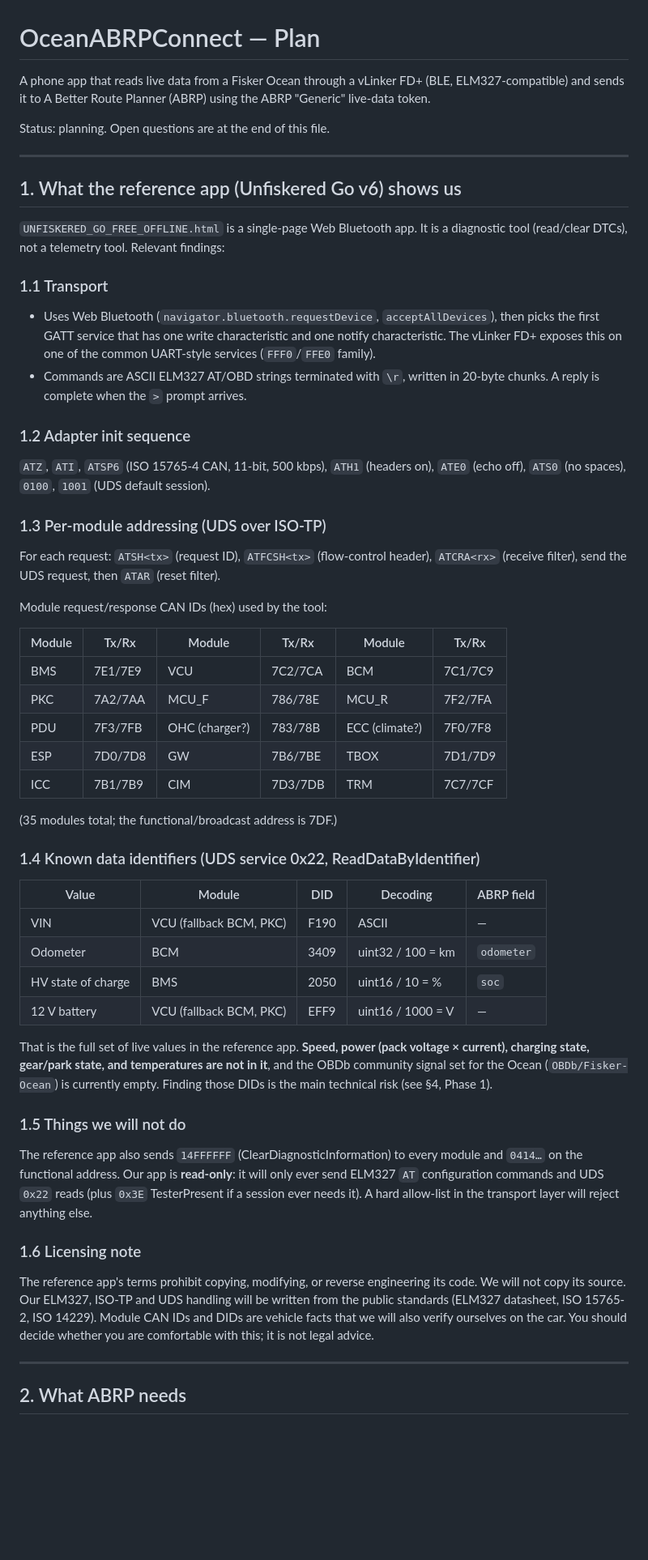
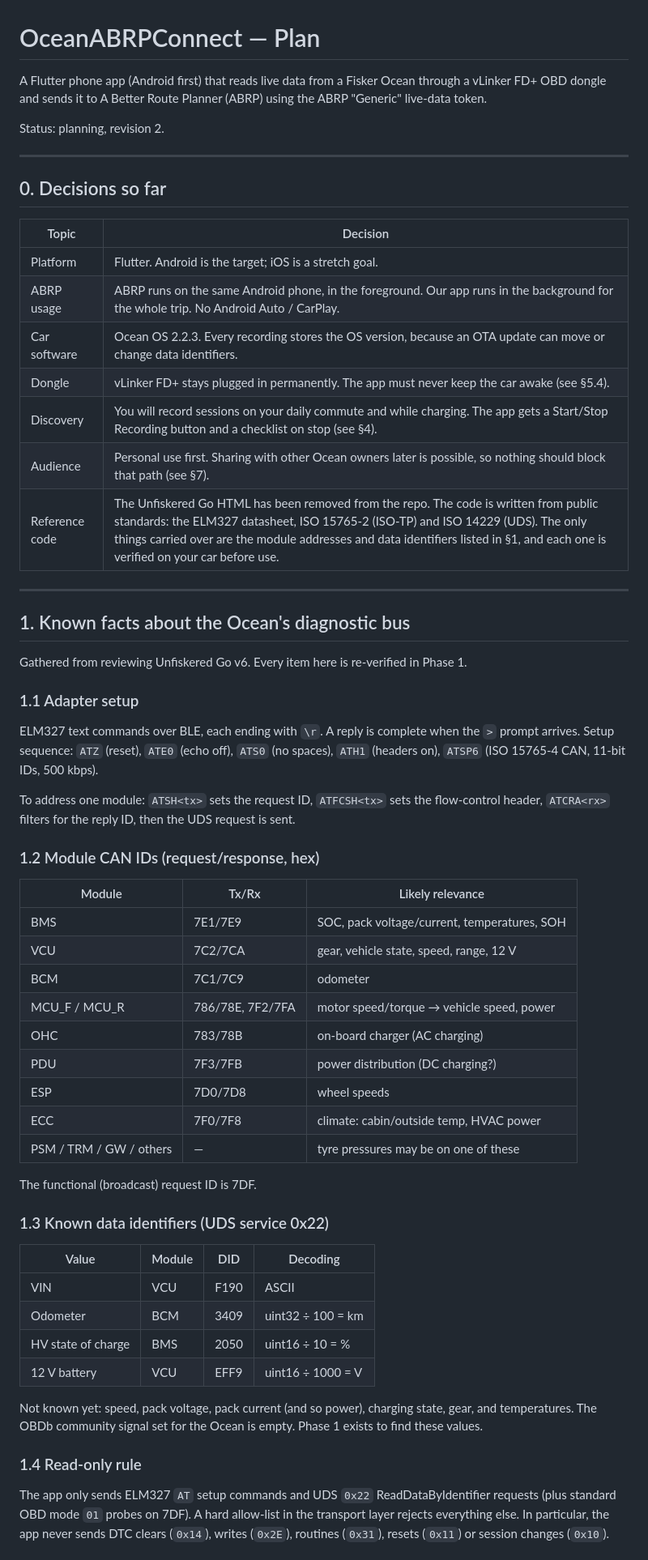
Before and after one commit to MstrDialUp/OceanABRPConnect, a Markdown page: PLAN.md, the part around one of its changes. Shown at 81% size. GitHub-like rendering; blank space fills up the shorter version.

```diff
--- a/PLAN.md
+++ b/PLAN.md
@@ -1,54 +1,61 @@
 # OceanABRPConnect — Plan
 
-A phone app that reads live data from a Fisker Ocean through a vLinker FD+ (BLE, ELM327-compatible) and sends it to A Better Route Planner (ABRP) using the ABRP "Generic" live-data token.
+A Flutter phone app (Android first) that reads live data from a Fisker Ocean through a vLinker FD+ OBD dongle and sends it to A Better Route Planner (ABRP) using the ABRP "Generic" live-data token.
 
-Status: planning. Open questions are at the end of this file.
+Status: planning, revision 2.
 
 ---
 
-## 1. What the reference app (Unfiskered Go v6) shows us
+## 0. Decisions so far
 
-`UNFISKERED_GO_FREE_OFFLINE.html` is a single-page Web Bluetooth app. It is a diagnostic tool (read/clear DTCs), not a telemetry tool. Relevant findings:
-
-### 1.1 Transport
-- Uses Web Bluetooth (`navigator.bluetooth.requestDevice`, `acceptAllDevices`), then picks the first GATT service that has one write characteristic and one notify characteristic. The vLinker FD+ exposes this on one of the common UART-style services (`FFF0`/`FFE0` family).
-- Commands are ASCII ELM327 AT/OBD strings terminated with `\r`, written in 20-byte chunks. A reply is complete when the `>` prompt arrives.
-
-### 1.2 Adapter init sequence
-`ATZ`, `ATI`, `ATSP6` (ISO 15765-4 CAN, 11-bit, 500 kbps), `ATH1` (headers on), `ATE0` (echo off), `ATS0` (no spaces), `0100`, `1001` (UDS default session).
-
-### 1.3 Per-module addressing (UDS over ISO-TP)
-For each request: `ATSH<tx>` (request ID), `ATFCSH<tx>` (flow-control header), `ATCRA<rx>` (receive filter), send the UDS request, then `ATAR` (reset filter).
-
-Module request/response CAN IDs (hex) used by the tool:
-
-| Module | Tx/Rx | Module | Tx/Rx | Module | Tx/Rx |
-|---|---|---|---|---|---|
-| BMS | 7E1/7E9 | VCU | 7C2/7CA | BCM | 7C1/7C9 |
-| PKC | 7A2/7AA | MCU_F | 786/78E | MCU_R | 7F2/7FA |
-| PDU | 7F3/7FB | OHC (charger?) | 783/78B | ECC (climate?) | 7F0/7F8 |
-| ESP | 7D0/7D8 | GW | 7B6/7BE | TBOX | 7D1/7D9 |
-| ICC | 7B1/7B9 | CIM | 7D3/7DB | TRM | 7C7/7CF |
-
-(35 modules total; the functional/broadcast address is 7DF.)
-
-### 1.4 Known data identifiers (UDS service 0x22, ReadDataByIdentifier)
-
-| Value | Module | DID | Decoding | ABRP field |
-|---|---|---|---|---|
-| VIN | VCU (fallback BCM, PKC) | F190 | ASCII | — |
-| Odometer | BCM | 3409 | uint32 / 100 = km | `odometer` |
-| HV state of charge | BMS | 2050 | uint16 / 10 = % | `soc` |
-| 12 V battery | VCU (fallback BCM, PKC) | EFF9 | uint16 / 1000 = V | — |
-
-That is the full set of live values in the reference app. **Speed, power (pack voltage × current), charging state, gear/park state, and temperatures are not in it**, and the OBDb community signal set for the Ocean (`OBDb/Fisker-Ocean`) is currently empty. Finding those DIDs is the main technical risk (see §4, Phase 1).
-
-### 1.5 Things we will not do
-The reference app also sends `14FFFFFF` (ClearDiagnosticInformation) to every module and `0414…` on the functional address. Our app is **read-only**: it will only ever send ELM327 `AT` configuration commands and UDS `0x22` reads (plus `0x3E` TesterPresent if a session ever needs it). A hard allow-list in the transport layer will reject anything else.
-
-### 1.6 Licensing note
-The reference app's terms prohibit copying, modifying, or reverse engineering its code. We will not copy its source. Our ELM327, ISO-TP and UDS handling will be written from the public standards (ELM327 datasheet, ISO 15765-2, ISO 14229). Module CAN IDs and DIDs are vehicle facts that we will also verify ourselves on the car. You should decide whether you are comfortable with this; it is not legal advice.
+| Topic | Decision |
+|---|---|
+| Platform | Flutter. Android is the target; iOS is a stretch goal. |
+| ABRP usage | ABRP runs on the same Android phone, in the foreground. Our app runs in the background for the whole trip. No Android Auto / CarPlay. |
+| Car software | Ocean OS 2.2.3. Every recording stores the OS version, because an OTA update can move or change data identifiers. |
+| Dongle | vLinker FD+ stays plugged in permanently. The app must never keep the car awake (see §5.4). |
+| Discovery | You will record sessions on your daily commute and while charging. The app gets a Start/Stop Recording button and a checklist on stop (see §4). |
+| Audience | Personal use first. Sharing with other Ocean owners later is possible, so nothing should block that path (see §7). |
+| Reference code | The Unfiskered Go HTML has been removed from the repo. The code is written from public standards: the ELM327 datasheet, ISO 15765-2 (ISO-TP) and ISO 14229 (UDS). The only things carried over are the module addresses and data identifiers listed in §1, and each one is verified on your car before use. |
 
 ---
 
-## 2. What ABRP needs
+## 1. Known facts about the Ocean's diagnostic bus
+
+Gathered from reviewing Unfiskered Go v6. Every item here is re-verified in Phase 1.
+
+### 1.1 Adapter setup
+ELM327 text commands over BLE, each ending with `\r`. A reply is complete when the `>` prompt arrives. Setup sequence: `ATZ` (reset), `ATE0` (echo off), `ATS0` (no spaces), `ATH1` (headers on), `ATSP6` (ISO 15765-4 CAN, 11-bit IDs, 500 kbps).
+
+To address one module: `ATSH<tx>` sets the request ID, `ATFCSH<tx>` sets the flow-control header, `ATCRA<rx>` filters for the reply ID, then the UDS request is sent.
+
+### 1.2 Module CAN IDs (request/response, hex)
+
+| Module | Tx/Rx | Likely relevance |
+|---|---|---|
+| BMS | 7E1/7E9 | SOC, pack voltage/current, temperatures, SOH |
+| VCU | 7C2/7CA | gear, vehicle state, speed, range, 12 V |
+| BCM | 7C1/7C9 | odometer |
+| MCU_F / MCU_R | 786/78E, 7F2/7FA | motor speed/torque → vehicle speed, power |
+| OHC | 783/78B | on-board charger (AC charging) |
+| PDU | 7F3/7FB | power distribution (DC charging?) |
+| ESP | 7D0/7D8 | wheel speeds |
+| ECC | 7F0/7F8 | climate: cabin/outside temp, HVAC power |
+| PSM / TRM / GW / others | — | tyre pressures may be on one of these |
+
+The functional (broadcast) request ID is 7DF.
+
+### 1.3 Known data identifiers (UDS service 0x22)
+
+| Value | Module | DID | Decoding |
+|---|---|---|---|
+| VIN | VCU | F190 | ASCII |
+| Odometer | BCM | 3409 | uint32 ÷ 100 = km |
+| HV state of charge | BMS | 2050 | uint16 ÷ 10 = % |
+| 12 V battery | VCU | EFF9 | uint16 ÷ 1000 = V |
+
+Not known yet: speed, pack voltage, pack current (and so power), charging state, gear, and temperatures. The OBDb community signal set for the Ocean is empty. Phase 1 exists to find these values.
+
+### 1.4 Read-only rule
+The app only sends ELM327 `AT` setup commands and UDS `0x22` ReadDataByIdentifier requests (plus standard OBD mode `01` probes on 7DF). A hard allow-list in the transport layer rejects everything else. In particular, the app never sends DTC clears (`0x14`), writes (`0x2E`), routines (`0x31`), resets (`0x11`) or session changes (`0x10`).
+
```
Also changed, not shown: other parts of PLAN.md (+183 -89 lines).
